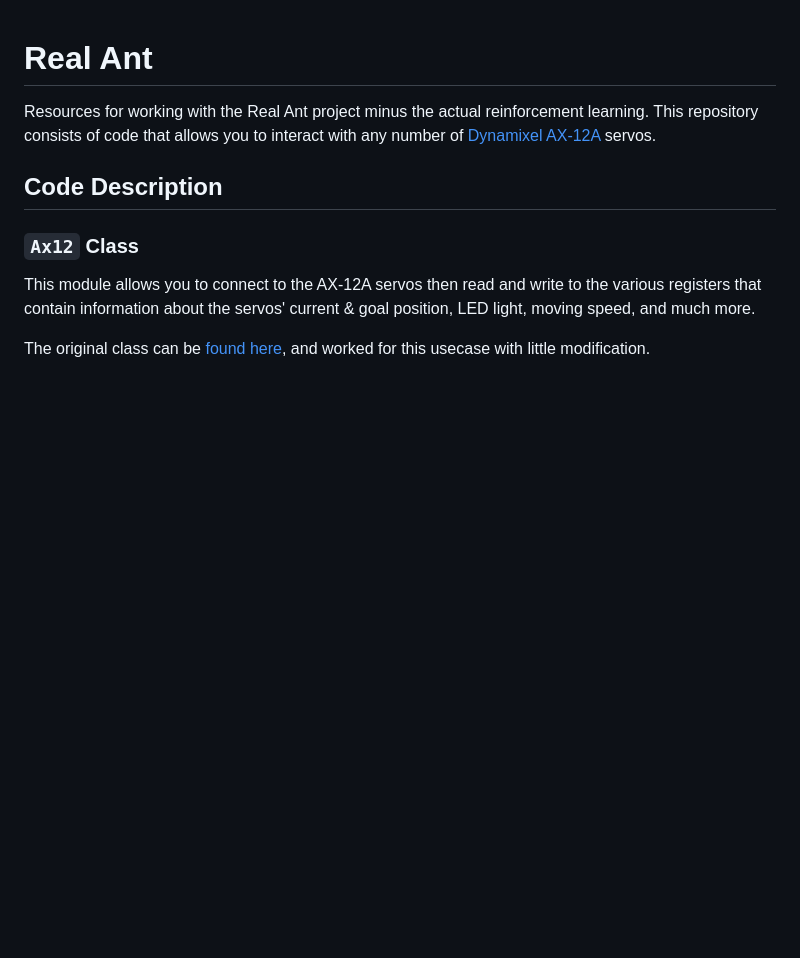
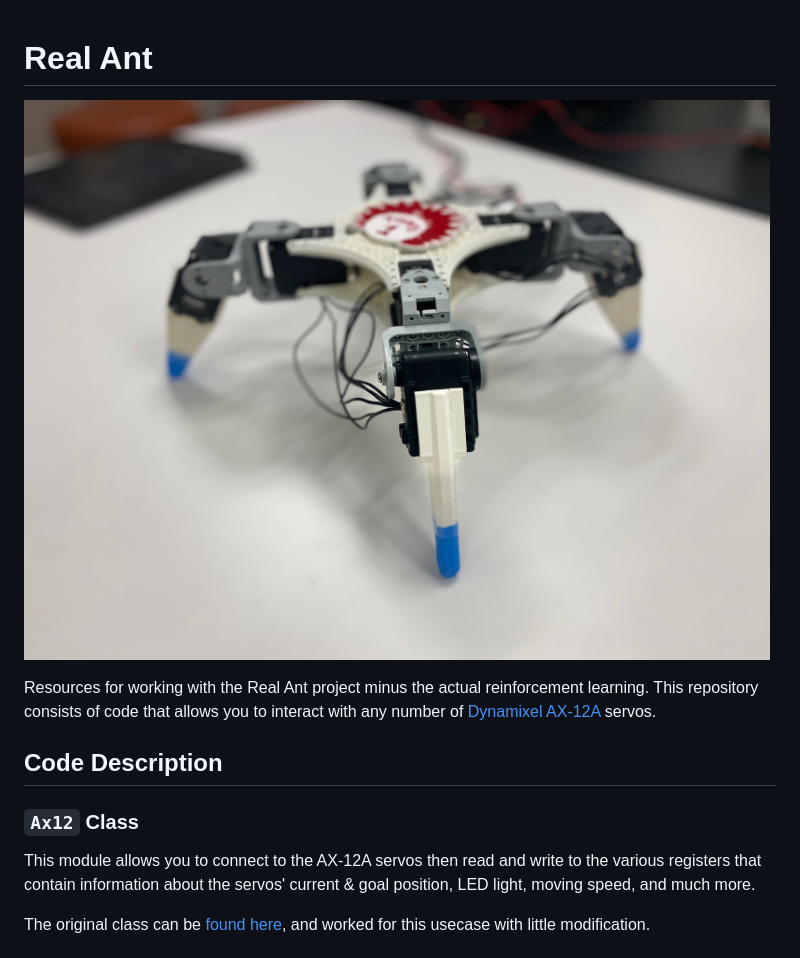
Before and after one commit to tameney22/real_ant, a Markdown page: README.md, the part around the change printed below. GitHub-like rendering; pictures changed too: images/angle.jpg (added); blank space fills up the shorter version.

Commit message:
added images

```diff
--- a/README.md
+++ b/README.md
@@ -1,4 +1,6 @@
 # Real Ant
+
+![Assembled Ant](/images/angle.jpg)
 
 Resources for working with the Real Ant project minus the actual reinforcement learning. This repository consists of code that allows you to interact with any number of [Dynamixel AX-12A](https://www.robotis.us/dynamixel-ax-12a/) servos.
 
```
Also changed, not shown: other parts of README.md (+4 -1 lines), 2 other files.
